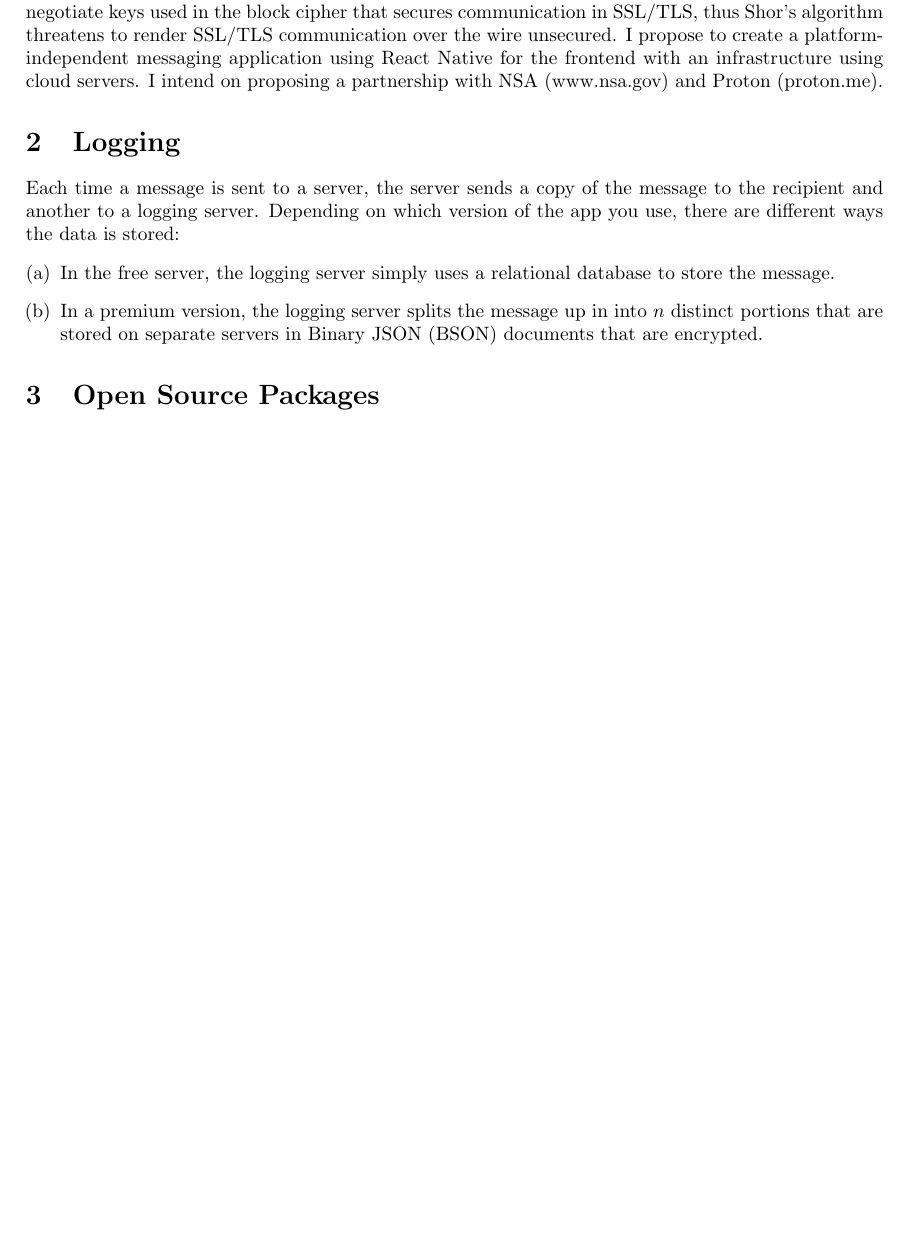
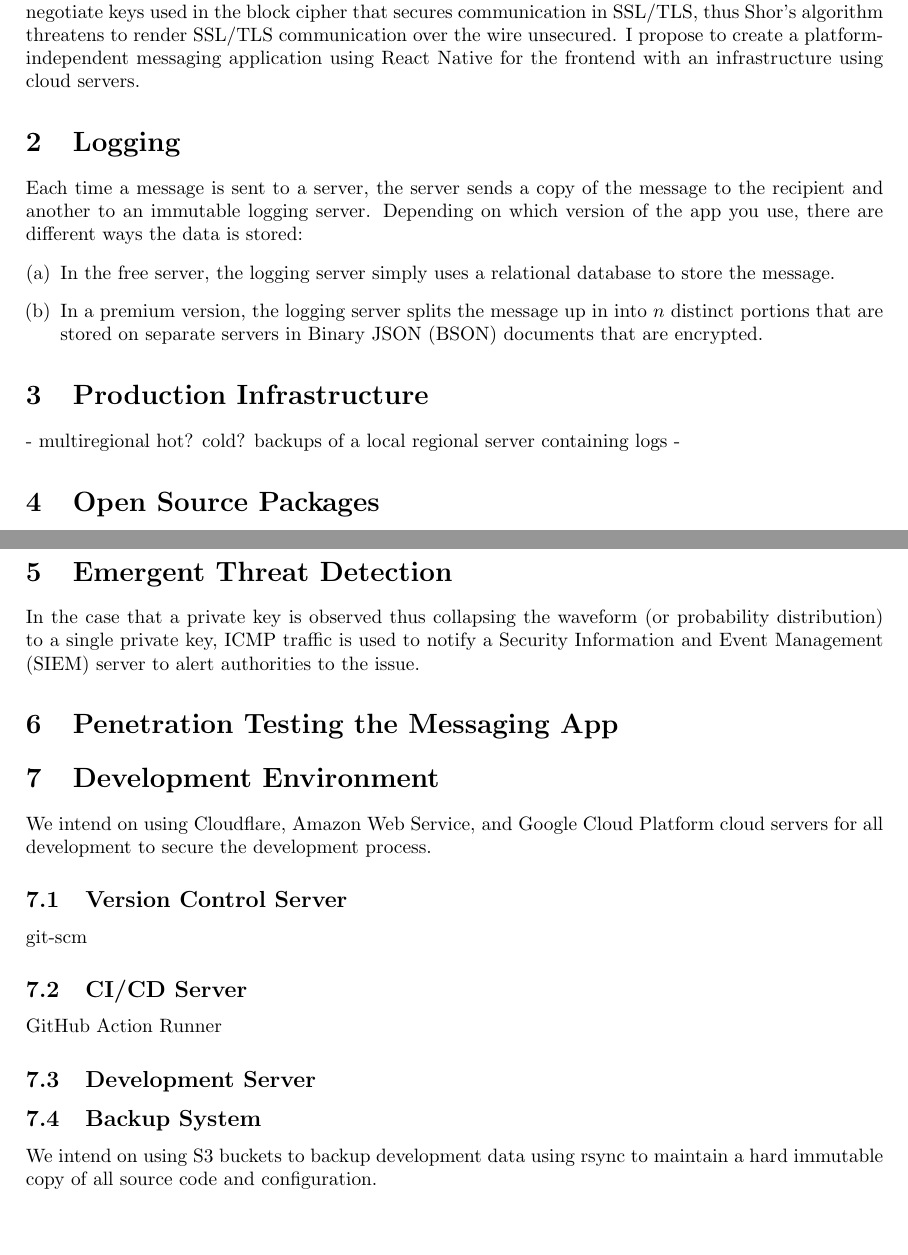
Before and after one commit to make-a-picture/MessagingApp, a LaTeX document (docs/README.tex): part of the page before the commit and two parts of pages 1 and 2 of 2 after it, the two joined at a grey line, cut so that both start at the same text, the shorter picture padded with empty space. Compiled offline with pdfLaTeX.

Commit message:
Update README.tex

```diff
--- a/docs/README.tex
+++ b/docs/README.tex
@@ -21,14 +21,18 @@
 \maketitle
 
 \section{Introduction}
-In 1994, Shor's algorithm was invented thus creating a theoretical efficient discrete logarithm that could be used to calculate encryption and decryption keys for various cryptographic methods including the assymmetric cryptographic method used in Public Key Infrastructure (PKI). This PKI is used to negotiate keys used in the block cipher that secures communication in SSL/TLS, thus Shor's algorithm threatens to render SSL/TLS communication over the wire unsecured. I propose to create a platform-independent messaging application using React Native for the frontend with an infrastructure using cloud servers. I intend on proposing a partnership with NSA (www.nsa.gov) and Proton (proton.me).
+In 1994, Shor's algorithm was invented thus creating a theoretical efficient discrete logarithm that could be used to calculate encryption and decryption keys for various cryptographic methods including the assymmetric cryptographic method used in Public Key Infrastructure (PKI). This PKI is used to negotiate keys used in the block cipher that secures communication in SSL/TLS, thus Shor's algorithm threatens to render SSL/TLS communication over the wire unsecured. I propose to create a platform-independent messaging application using React Native for the frontend with an infrastructure using cloud servers.
 
 \section{Logging}
-Each time a message is sent to a server, the server sends a copy of the message to the recipient and another to a logging server. Depending on which version of the app you use, there are different ways the data is stored:
+Each time a message is sent to a server, the server sends a copy of the message to the recipient and another to an immutable logging server. Depending on which version of the app you use, there are different ways the data is stored:
 \begin{enumerate}[(a)]
 \item In the free server, the logging server simply uses a relational database to store the message.
 \item In a premium version, the logging server splits the message up in into $n$ distinct portions that are stored on separate servers in Binary JSON (BSON) documents that are encrypted.
 \end{enumerate}
+
+\section{Production Infrastructure}
+- multiregional hot? cold? backups of a local regional server containing logs
+-
 
 \section{Open Source Packages}
 
@@ -39,8 +43,23 @@ Each time a message is sent to a server, the server sends a copy of the message
     \item \textbf{Over-the-Air Application}: A package that downloads bytecode from a remote server to ensure that the app is always up-to-date. The client on the mobile device has a setting to decide whether it uses an offline copy of the bytecode or whether it automatically downloads an online version at runtime.
 \end{enumerate}
 
+\section{Emergent Threat Detection}
+In the case that a private key is observed thus collapsing the waveform (or probability distribution) to a single private key, ICMP traffic is used to notify a Security Information and Event Management (SIEM) server to alert authorities to the issue.
 
 
+\section{Penetration Testing the Messaging App}
+
+\section{Development Environment}
+
+We intend on using Cloudflare, Amazon Web Service, and Google Cloud Platform cloud servers for all development to secure the development process.
+
+\subsection{Version Control Server} git-scm
+
+\subsection{CI/CD Server} GitHub Action Runner
+
+\subsection{Development Server}
+
+\subsection{Backup System} We intend on using S3 buckets to backup development data using rsync to maintain a hard immutable copy of all source code and configuration.
 
 
 \end{document}
```
